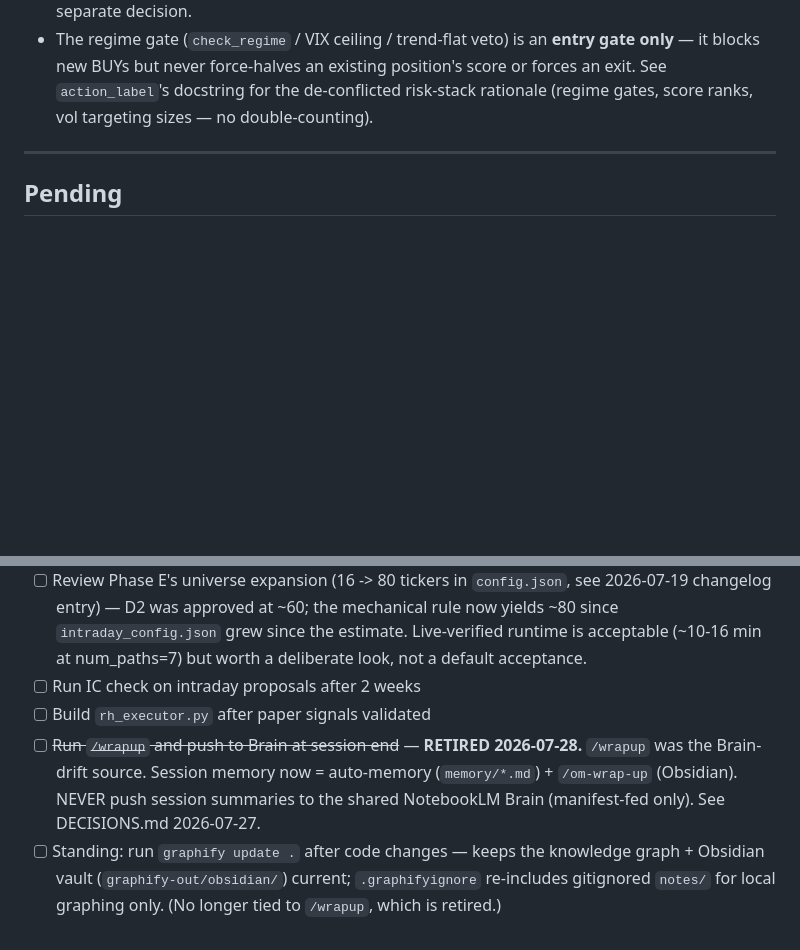
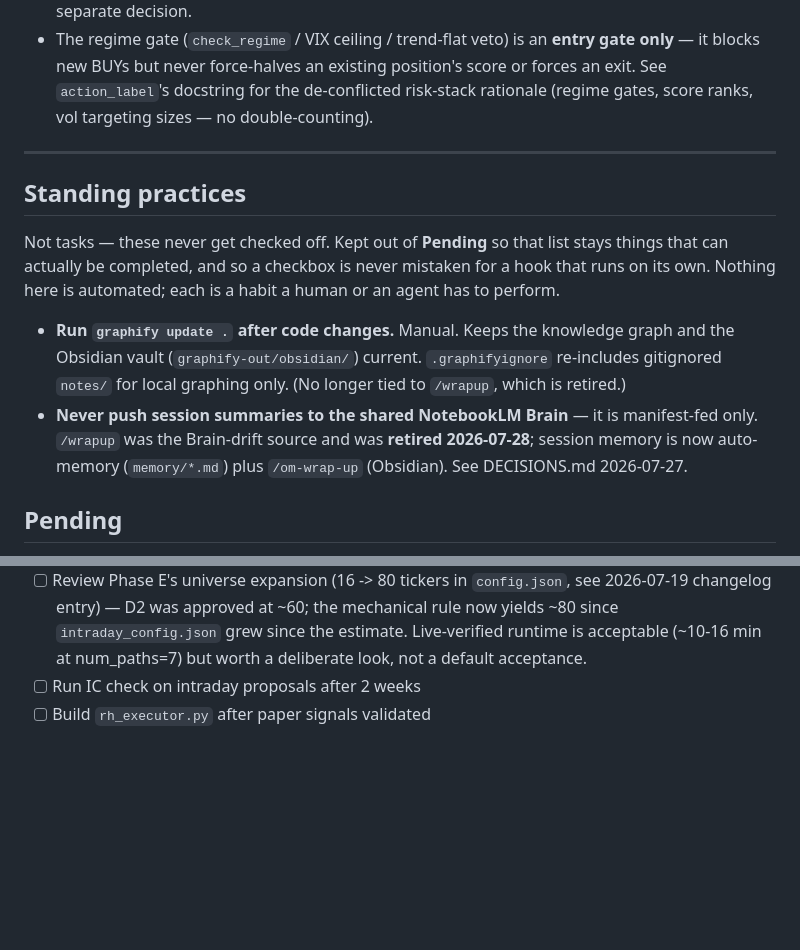
Before and after one commit to ai-frankie/investment-pipeline, a Markdown page: CLAUDE.md, 2 parts joined by grey strips. Rendered like a GitHub page; blank space fills up the shorter version.

Commit message:
docs(CLAUDE): move standing practices out of the Pending list
Pending is a task list — 8 unchecked boxes, none ever checked. Two of them were
not tasks and never could be: a standing habit (run graphify update after code
changes) and a standing prohibition (never push session summaries to the shared
Brain). A permanently-uncheckable box in a task list is noise, and worse, a
checkbox that says 'Standing:' reads as though something runs on its own.

The weekly drift audit flags exactly this pattern, and was right to. Nothing here
is automated: there is no graphify hook in .claude/, so the line was describing a
habit in the grammar of a mechanism.

New Standing practices section states plainly that these are manual and never get
checked off. Pending is now six genuinely completable items.

Audit re-run after the change: 'no unchecked automation-claim checkboxes found'.

Co-Authored-By: Claude Opus 5 <noreply@anthropic.com>

```diff
--- a/CLAUDE.md
+++ b/CLAUDE.md
@@ -248,6 +248,22 @@ torch 2.12.1+cpu lives in Python 3.14 site-packages only.
 
 ---
 
+## Standing practices
+
+Not tasks — these never get checked off. Kept out of **Pending** so that list
+stays things that can actually be completed, and so a checkbox is never mistaken
+for a hook that runs on its own. Nothing here is automated; each is a habit a
+human or an agent has to perform.
+
+- **Run `graphify update .` after code changes.** Manual. Keeps the knowledge
+  graph and the Obsidian vault (`graphify-out/obsidian/`) current.
+  `.graphifyignore` re-includes gitignored `notes/` for local graphing only.
+  (No longer tied to `/wrapup`, which is retired.)
+- **Never push session summaries to the shared NotebookLM Brain** — it is
+  manifest-fed only. `/wrapup` was the Brain-drift source and was **retired
+  2026-07-28**; session memory is now auto-memory (`memory/*.md`) plus
+  `/om-wrap-up` (Obsidian). See DECISIONS.md 2026-07-27.
+
 ## Pending
 
 - [ ] Fund Robinhood agentic ••••6090 (~$2k, Frank's task)
@@ -256,5 +272,3 @@ torch 2.12.1+cpu lives in Python 3.14 site-packages only.
 - [ ] Review Phase E's universe expansion (16 -> 80 tickers in `config.json`, see 2026-07-19 changelog entry) — D2 was approved at ~60; the mechanical rule now yields ~80 since `intraday_config.json` grew since the estimate. Live-verified runtime is acceptable (~10-16 min at num_paths=7) but worth a deliberate look, not a default acceptance.
 - [ ] Run IC check on intraday proposals after 2 weeks
 - [ ] Build `rh_executor.py` after paper signals validated
-- [ ] ~~Run `/wrapup` and push to Brain at session end~~ — **RETIRED 2026-07-28.** `/wrapup` was the Brain-drift source. Session memory now = auto-memory (`memory/*.md`) + `/om-wrap-up` (Obsidian). NEVER push session summaries to the shared NotebookLM Brain (manifest-fed only). See DECISIONS.md 2026-07-27.
-- [ ] Standing: run `graphify update .` after code changes — keeps the knowledge graph + Obsidian vault (`graphify-out/obsidian/`) current; `.graphifyignore` re-includes gitignored `notes/` for local graphing only. (No longer tied to `/wrapup`, which is retired.)
```
